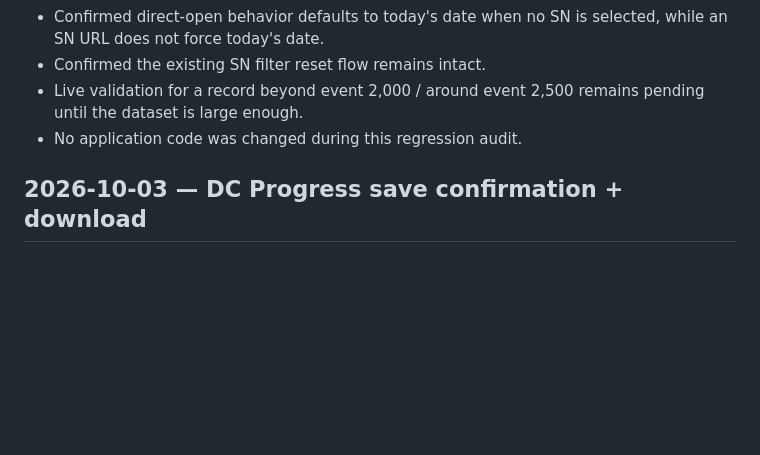
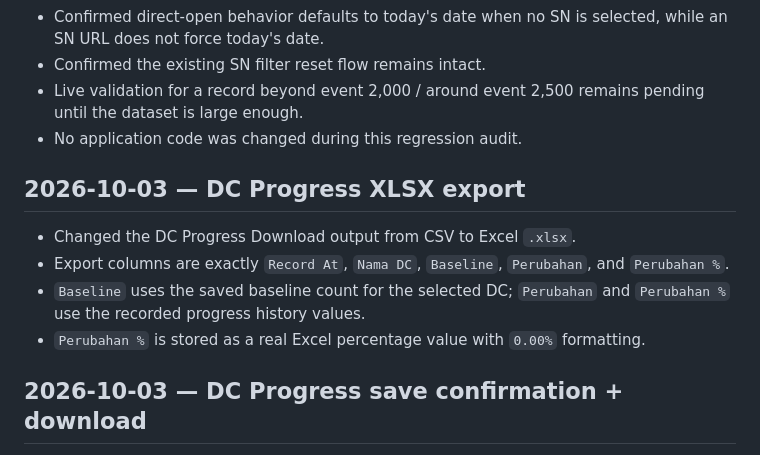
Before and after one commit to noxxadev/comp, a Markdown page: README.md, the part around the change. Rendered like a GitHub page; blank space fills up the shorter version.

Commit message:
Document DC Progress XLSX export

```diff
--- a/README.md
+++ b/README.md
@@ -352,6 +352,12 @@ Status: PLANNED
 - Live validation for a record beyond event 2,000 / around event 2,500 remains pending until the dataset is large enough.
 - No application code was changed during this regression audit.
 
+## 2026-10-03 — DC Progress XLSX export
+- Changed the DC Progress Download output from CSV to Excel `.xlsx`.
+- Export columns are exactly `Record At`, `Nama DC`, `Baseline`, `Perubahan`, and `Perubahan %`.
+- `Baseline` uses the saved baseline count for the selected DC; `Perubahan` and `Perubahan %` use the recorded progress history values.
+- `Perubahan %` is stored as a real Excel percentage value with `0.00%` formatting.
+
 ## 2026-10-03 — DC Progress save confirmation + download
 - Removed the non-functional Exit/Close control from the DC Progress card.
 - Fixed `Recorded At` display to Indonesian date/time format `DD/MM/YYYY HH:mm:ss WIB` using Asia/Jakarta timezone, including CSV downloads.
```
